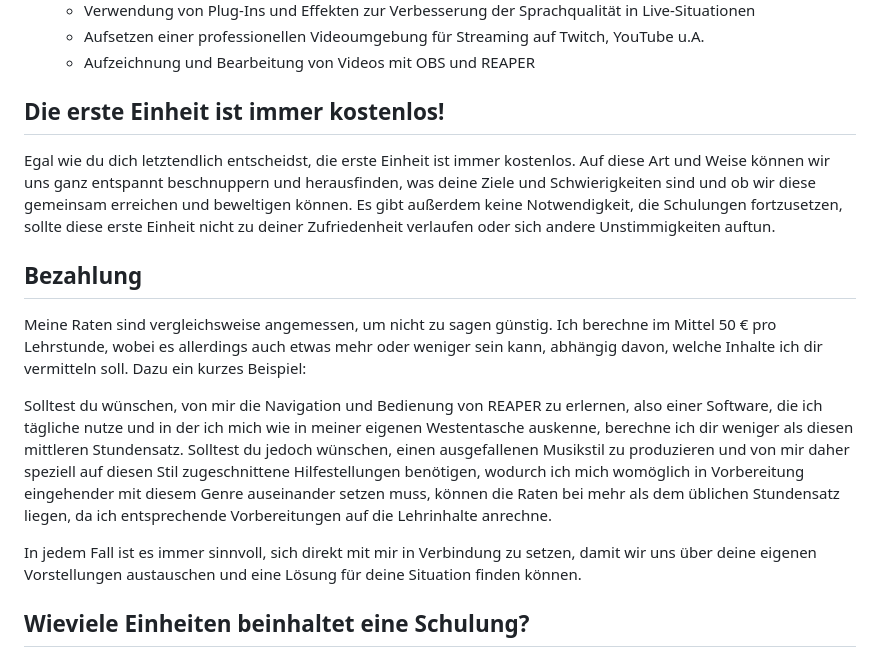
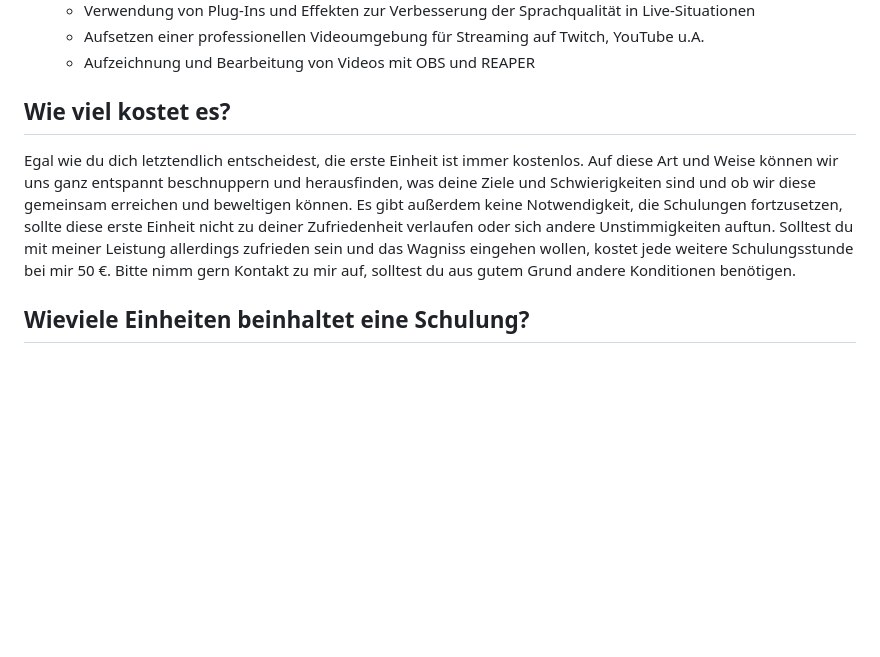
Before and after one commit to Timtam/toni-barth.online, a Markdown page: toni-barth.online/pages/teaching.de.md, the part around the change. Rendered like a GitHub page; blank space fills up the shorter version.

Commit message:
teaching update

```diff
--- a/toni-barth.online/pages/teaching.de.md
+++ b/toni-barth.online/pages/teaching.de.md
@@ -37,17 +37,10 @@ Wünschst du eine personalisierte, auf deine Bedürfnisse zugeschnittene Schulun
     - Aufsetzen einer professionellen Videoumgebung für Streaming auf Twitch, YouTube u.A.
     - Aufzeichnung und Bearbeitung von Videos mit OBS und REAPER
 
-## Die erste Einheit ist immer kostenlos!
+## Wie viel kostet es?
 
-Egal wie du dich letztendlich entscheidst, die erste Einheit ist immer kostenlos. Auf diese Art und Weise können wir uns ganz entspannt beschnuppern und herausfinden, was deine Ziele und Schwierigkeiten sind und ob wir diese gemeinsam erreichen und beweltigen können. Es gibt außerdem keine Notwendigkeit, die Schulungen fortzusetzen, sollte diese erste Einheit nicht zu deiner Zufriedenheit verlaufen oder sich andere Unstimmigkeiten auftun.
-
-## Bezahlung
-
-Meine Raten sind vergleichsweise angemessen, um nicht zu sagen günstig. Ich berechne im Mittel 50 € pro Lehrstunde, wobei es allerdings auch etwas mehr oder weniger sein kann, abhängig davon, welche Inhalte ich dir vermitteln soll. Dazu ein kurzes Beispiel:
-
-Solltest du wünschen, von mir die Navigation und Bedienung von REAPER zu erlernen, also einer Software, die ich tägliche nutze und in der ich mich wie in meiner eigenen Westentasche auskenne, berechne ich dir weniger als diesen mittleren Stundensatz. Solltest du jedoch wünschen, einen ausgefallenen Musikstil zu produzieren und von mir daher speziell auf diesen Stil zugeschnittene Hilfestellungen benötigen, wodurch ich mich womöglich in Vorbereitung eingehender mit diesem Genre auseinander setzen muss, können die Raten bei mehr als dem üblichen Stundensatz liegen, da ich entsprechende Vorbereitungen auf die Lehrinhalte anrechne.
-
-In jedem Fall ist es immer sinnvoll, sich direkt mit mir in Verbindung zu setzen, damit wir uns über deine eigenen Vorstellungen austauschen und eine Lösung für deine Situation finden können.
+Egal wie du dich letztendlich entscheidest, die erste Einheit ist immer kostenlos. Auf diese Art und Weise können wir uns ganz entspannt beschnuppern und herausfinden, was deine Ziele und Schwierigkeiten sind und ob wir diese gemeinsam erreichen und beweltigen können. Es gibt außerdem keine Notwendigkeit, die Schulungen fortzusetzen, sollte diese erste Einheit nicht zu deiner Zufriedenheit verlaufen oder sich andere Unstimmigkeiten auftun.
+Solltest du mit meiner Leistung allerdings zufrieden sein und das Wagniss eingehen wollen, kostet jede weitere Schulungsstunde bei mir 50 €. Bitte nimm gern Kontakt zu mir auf, solltest du aus gutem Grund andere Konditionen benötigen.
 
 ## Wieviele Einheiten beinhaltet eine Schulung?
 
```
Also changed, not shown: toni-barth.online/pages/teaching.md (+2 -5 lines).
